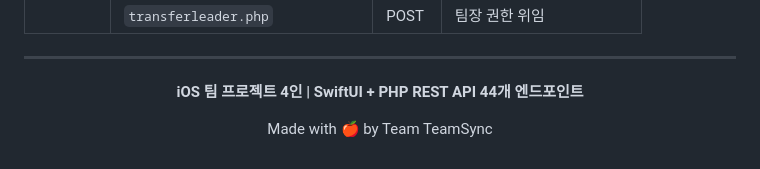
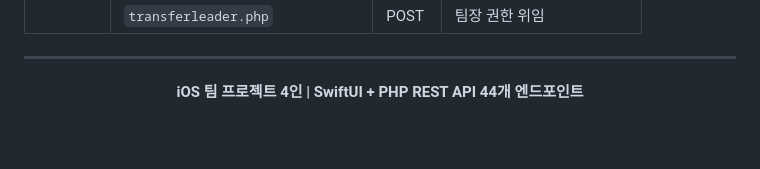
Before and after one commit to summmmmmmin/IPhone_Programming, a Markdown page: README.md, the part around the change. GitHub-like rendering; folded sections open; blank space fills up the shorter version.

```diff
--- a/README.md
+++ b/README.md
@@ -264,6 +264,4 @@ TeamSync는 **로그인 직후 역할을 판별**해 팀장·부팀장·팀원
 
 **iOS 팀 프로젝트 4인 | SwiftUI + PHP REST API 44개 엔드포인트**
 
-Made with 🍎 by Team TeamSync
-
 </div>
```
